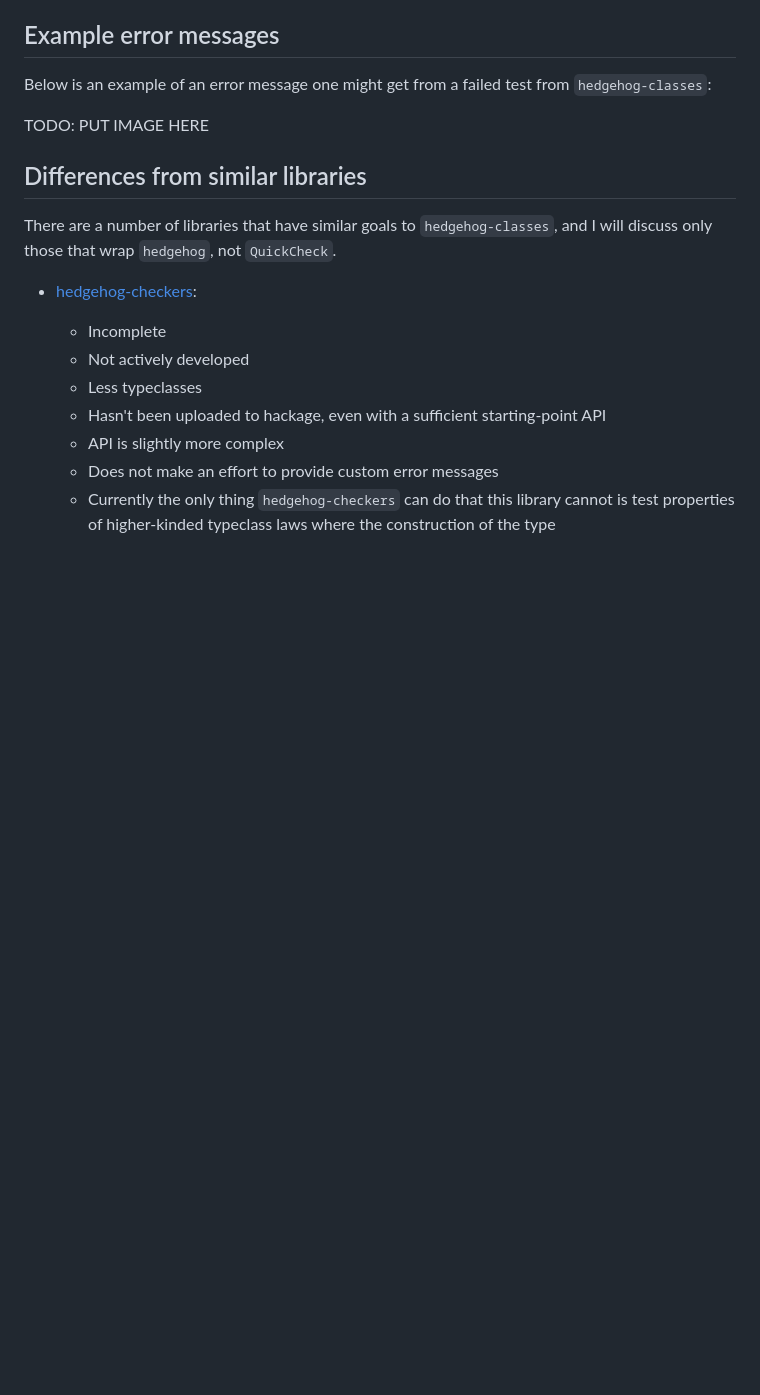
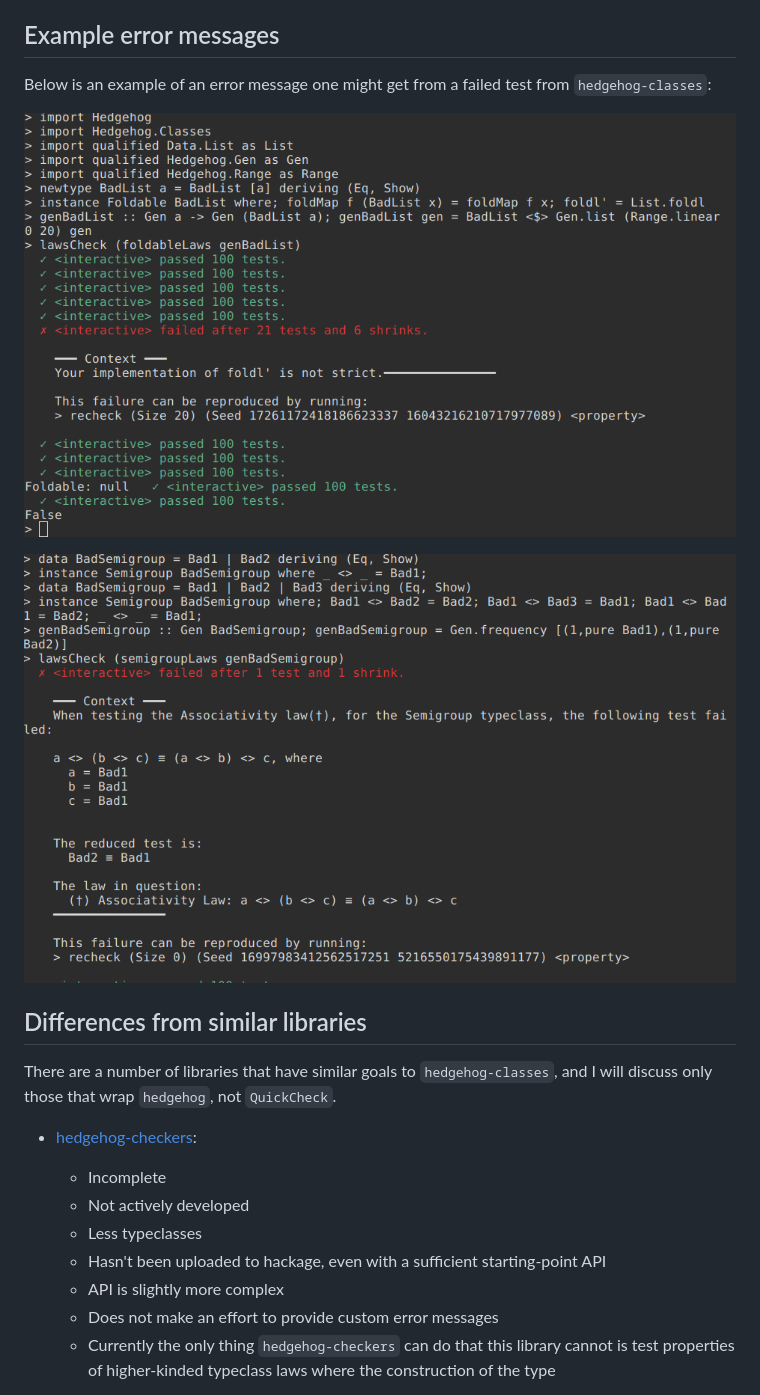
Before and after one commit to hedgehogqa/haskell-hedgehog-classes, a Markdown page: README.md, the part around the change. Rendered like a GitHub page; pictures changed too: imgs/badlist.png (added), imgs/badsemigroup.png (added); blank space fills up the shorter version.

Commit message:
add error messages to README

```diff
--- a/README.md
+++ b/README.md
@@ -70,7 +70,9 @@ That is all there is to using `hedgehog-classes` in your test suite. For usage e
 ## Example error messages
 Below is an example of an error message one might get from a failed test from `hedgehog-classes`:
 
-TODO: PUT IMAGE HERE
+![alt text](imgs/badlist.png "Here we can see a definition of foldl' that does not accumulate strictly")
+
+![alt text](imgs/badsemigroup.png "Here we can see a semigroup instance which is not associative")
 
 ## Differences from similar libraries
 There are a number of libraries that have similar goals to `hedgehog-classes`, and I will discuss only those that wrap `hedgehog`, not `QuickCheck`.
```
